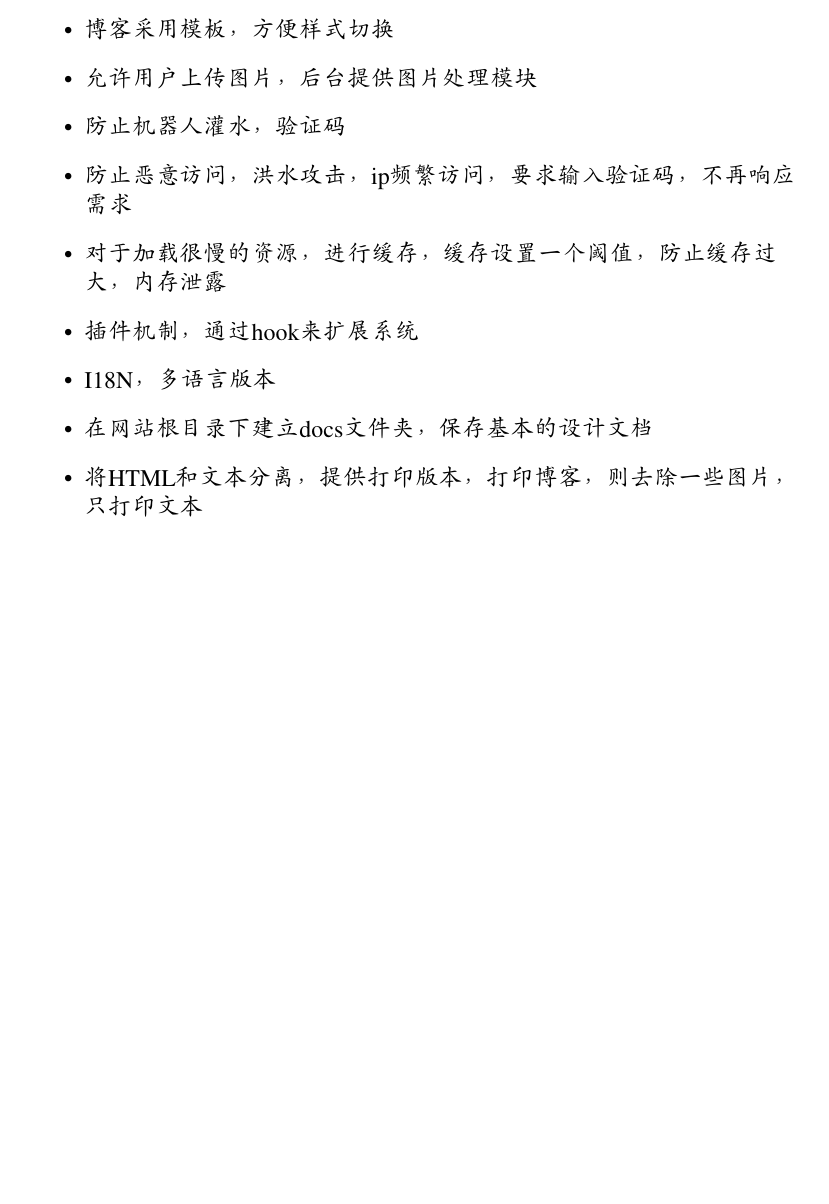
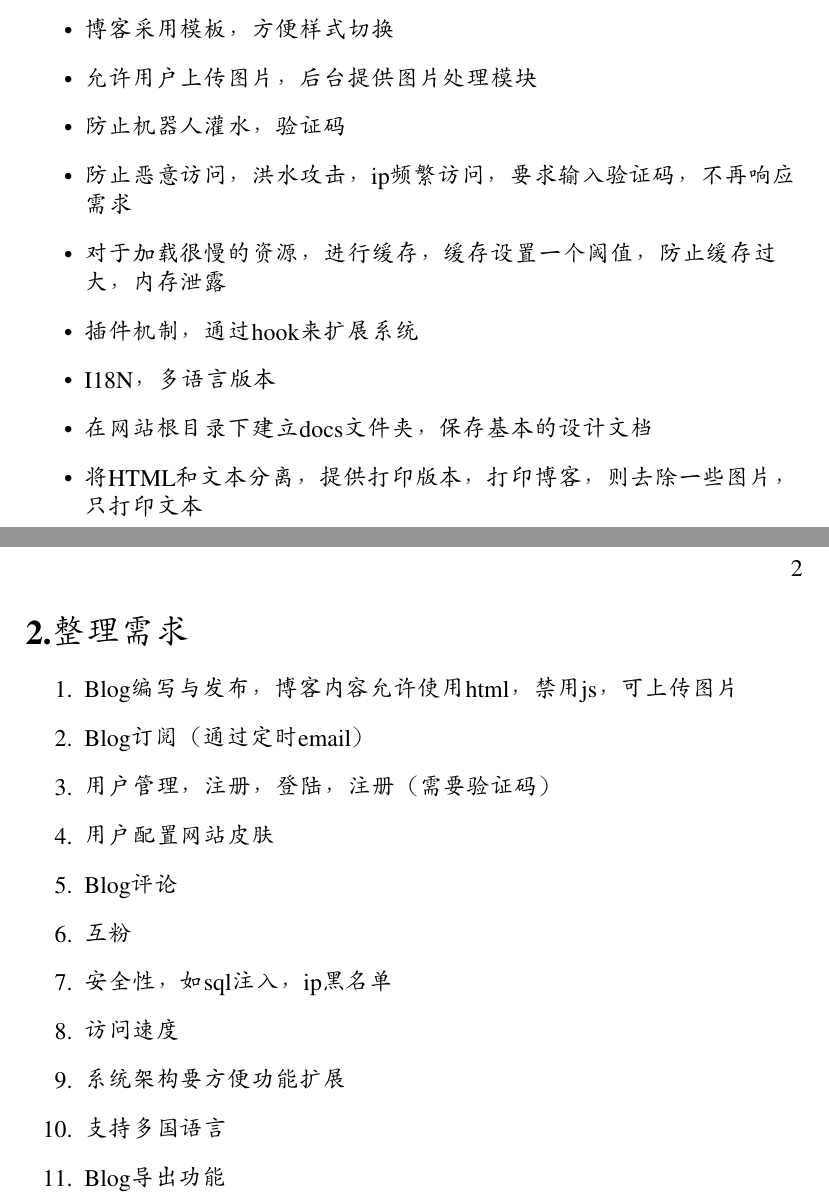
Before and after one commit to codingFisher/shark, a LaTeX book (docs/re/shark.tex): part of the page before the commit and two parts of pages 1 and 2 of 2 after it, the two joined at a grey line, cut so that both start at the same text, the shorter picture padded with empty space. Compiled offline with pdfLaTeX.

Commit message:
更新了需求

```diff
--- a/docs/re/shark.tex
+++ b/docs/re/shark.tex
@@ -46,6 +46,20 @@
 \item{在网站根目录下建立docs文件夹，保存基本的设计文档}
 \item{将HTML和文本分离，提供打印版本，打印博客， 则去除一些图片，只打印文本}
 \end{itemize}
+\section*{2.整理需求}
+\begin{enumerate}
+\item{ Blog编写与发布，博客内容允许使用html，禁用js，可上传图片}
+\item{ Blog订阅（通过定时email）}
+\item{ 用户管理，注册，登陆， 注册（需要验证码）}
+\item{ 用户配置网站皮肤}
+\item{ Blog评论}
+\item{ 互粉}
+\item{ 安全性，如sql注入，ip黑名单}
+\item{ 访问速度}
+\item{ 系统架构要方便功能扩展}
+\item{ 支持多国语言}
+\item{ Blog导出功能}
+\end{enumerate}
 \end{flushleft}
 \end{SChinese}
 \end{CJK*}
```
Also changed, not shown: docs/re/shark.pdf.
